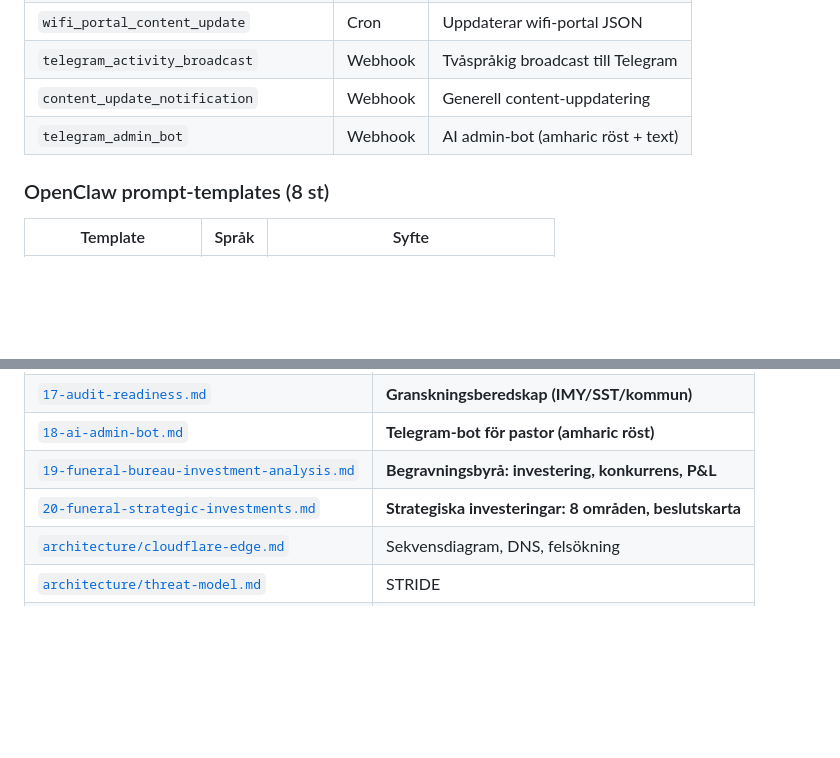
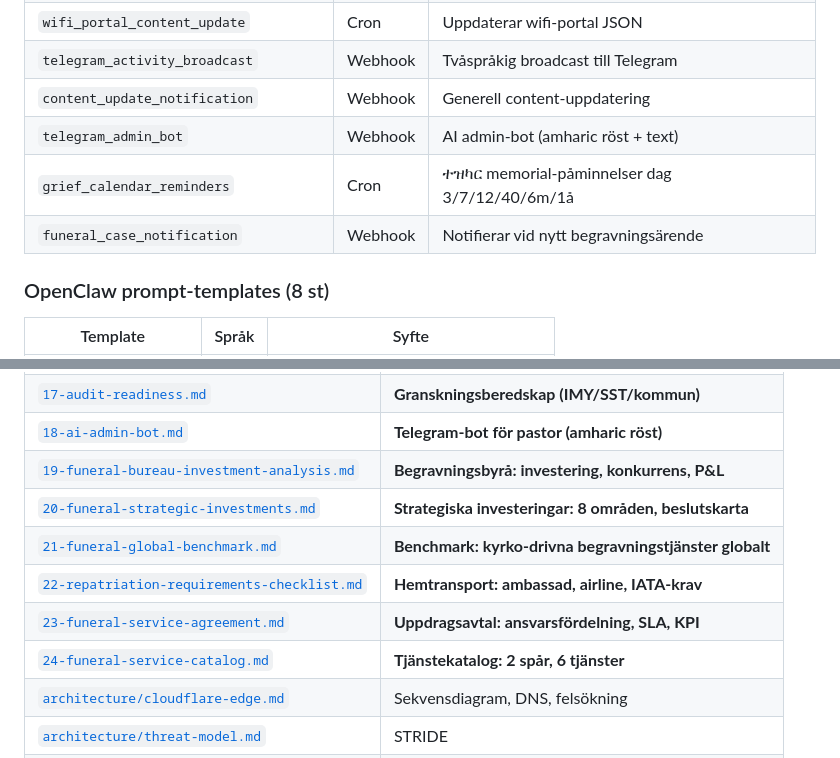
Before and after one commit to Compuute/kyrk-projekt, a Markdown page: README.md, 2 parts joined by grey strips. Rendered like a GitHub page; blank space fills up the shorter version.

Commit message:
docs: sync README — docs 21-24, workflows, 8 public pages

```diff
--- a/README.md
+++ b/README.md
@@ -118,6 +118,8 @@ Certifikattyper i koden: `sunday_school_seed`, `sunday_school_plant`,
 | `telegram_activity_broadcast` | Webhook | Tvåspråkig broadcast till Telegram |
 | `content_update_notification` | Webhook | Generell content-uppdatering |
 | `telegram_admin_bot` | Webhook | AI admin-bot (amharic röst + text) |
+| `grief_calendar_reminders` | Cron | ተዝካር memorial-påminnelser dag 3/7/12/40/6m/1å |
+| `funeral_case_notification` | Webhook | Notifierar vid nytt begravningsärende |
 
 ### OpenClaw prompt-templates (8 st)
 
@@ -203,6 +205,10 @@ En ny kyrka = kopiera content.json + byt 5 värden + deploy. 5 minuter.
 | [`18-ai-admin-bot.md`](docs/18-ai-admin-bot.md) | **Telegram-bot för pastor (amharic röst)** |
 | [`19-funeral-bureau-investment-analysis.md`](docs/19-funeral-bureau-investment-analysis.md) | **Begravningsbyrå: investering, konkurrens, P&L** |
 | [`20-funeral-strategic-investments.md`](docs/20-funeral-strategic-investments.md) | **Strategiska investeringar: 8 områden, beslutskarta** |
+| [`21-funeral-global-benchmark.md`](docs/21-funeral-global-benchmark.md) | **Benchmark: kyrko-drivna begravningstjänster globalt** |
+| [`22-repatriation-requirements-checklist.md`](docs/22-repatriation-requirements-checklist.md) | **Hemtransport: ambassad, airline, IATA-krav** |
+| [`23-funeral-service-agreement.md`](docs/23-funeral-service-agreement.md) | **Uppdragsavtal: ansvarsfördelning, SLA, KPI** |
+| [`24-funeral-service-catalog.md`](docs/24-funeral-service-catalog.md) | **Tjänstekatalog: 2 spår, 6 tjänster** |
 | [`architecture/cloudflare-edge.md`](docs/architecture/cloudflare-edge.md) | Sekvensdiagram, DNS, felsökning |
 | [`architecture/threat-model.md`](docs/architecture/threat-model.md) | STRIDE |
 | [`governance/gdpr-register.md`](docs/governance/gdpr-register.md) | **Art. 30 registerförteckning** |
```
